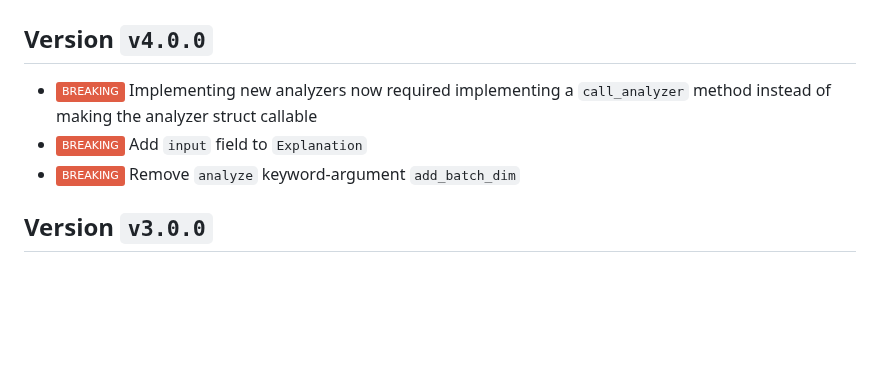
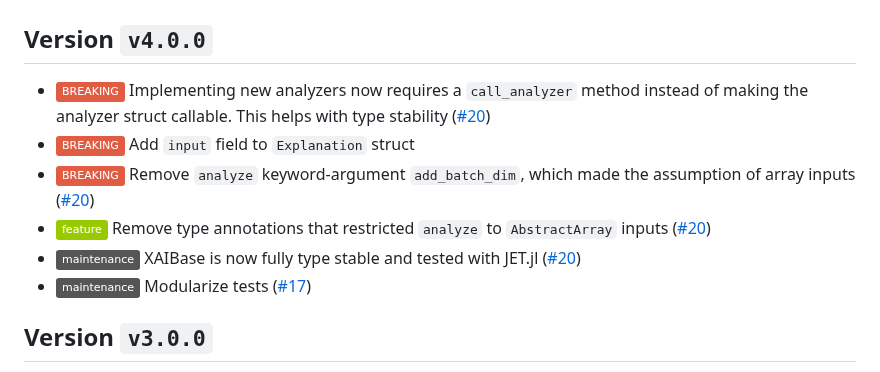
Before and after one commit to Julia-XAI/XAIBase.jl, a Markdown page: CHANGELOG.md, the part around one of its changes. Drawn GitHub-style; badges without logos; blank space fills up the shorter version.

Commit message:
Update CHANGELOG

```diff
--- a/CHANGELOG.md
+++ b/CHANGELOG.md
@@ -1,8 +1,11 @@
 # XAIBase.jl
 ## Version `v4.0.0`
-* ![BREAKING][badge-breaking] Implementing new analyzers now required implementing a `call_analyzer` method instead of making the analyzer struct callable
-* ![BREAKING][badge-breaking] Add `input` field to `Explanation`
-* ![BREAKING][badge-breaking] Remove `analyze` keyword-argument `add_batch_dim`
+* ![BREAKING][badge-breaking] Implementing new analyzers now requires a `call_analyzer` method instead of making the analyzer struct callable. This helps with type stability ([#20])
+* ![BREAKING][badge-breaking] Add `input` field to `Explanation` struct
+* ![BREAKING][badge-breaking] Remove `analyze` keyword-argument `add_batch_dim`, which made the assumption of array inputs ([#20])
+* ![Feature][badge-feature] Remove type annotations that restricted `analyze` to `AbstractArray` inputs ([#20])
+* ![Maintenance][badge-maintenance] XAIBase is now fully type stable and tested with JET.jl ([#20])
+* ![Maintenance][badge-maintenance] Modularize tests ([#17])
 
 ## Version `v3.0.0`
 * ![BREAKING][badge-breaking] Remove heatmapping functionality.
```
Also changed, not shown: other parts of CHANGELOG.md (+2 -0 lines).
